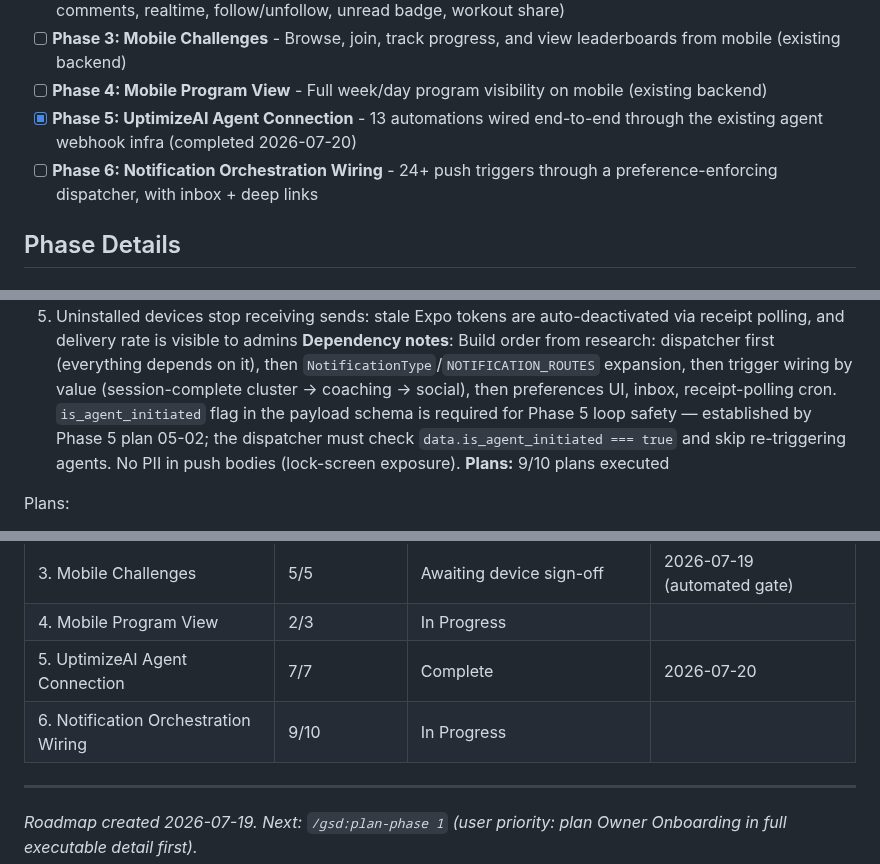
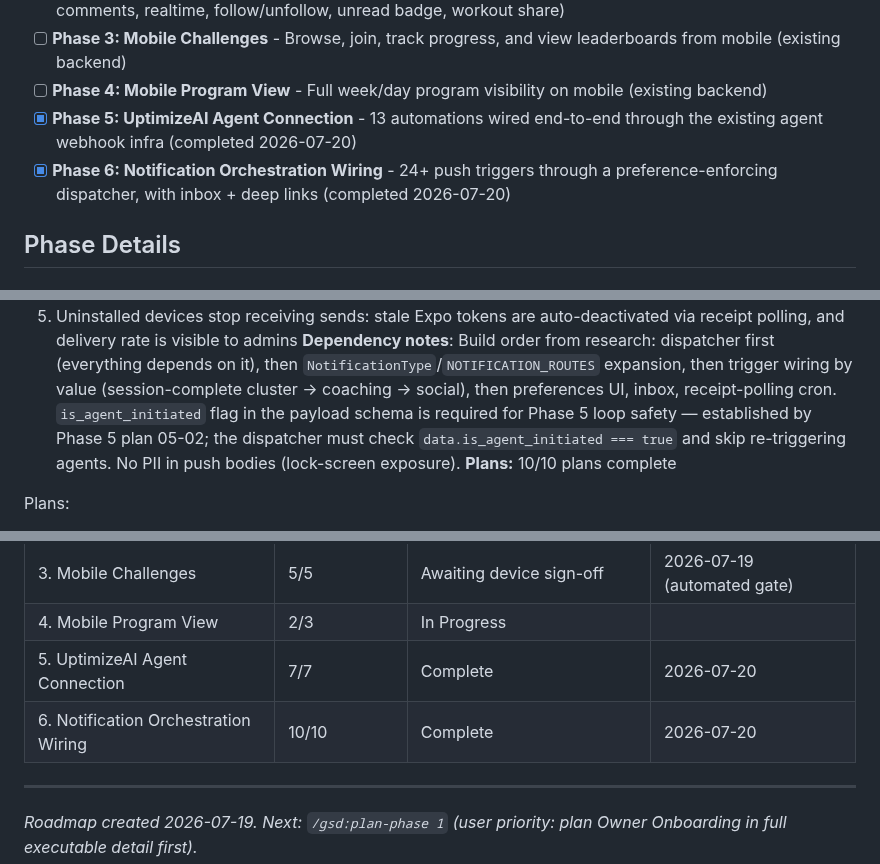
Before and after one commit to PJose15/Smart-Gym-, a Markdown page: .planning/ROADMAP.md, 3 parts joined by grey strips. GitHub-like rendering.

```diff
--- a/.planning/ROADMAP.md
+++ b/.planning/ROADMAP.md
@@ -21,7 +21,7 @@
 - [ ] **Phase 3: Mobile Challenges** - Browse, join, track progress, and view leaderboards from mobile (existing backend)
 - [ ] **Phase 4: Mobile Program View** - Full week/day program visibility on mobile (existing backend)
 - [x] **Phase 5: UptimizeAI Agent Connection** - 13 automations wired end-to-end through the existing agent webhook infra (completed 2026-07-20)
-- [ ] **Phase 6: Notification Orchestration Wiring** - 24+ push triggers through a preference-enforcing dispatcher, with inbox + deep links
+- [x] **Phase 6: Notification Orchestration Wiring** - 24+ push triggers through a preference-enforcing dispatcher, with inbox + deep links (completed 2026-07-20)
 
 ## Phase Details
 
@@ -131,7 +131,7 @@ Plans:
   4. Member reviews past notifications in an inbox with unread badge; read state syncs on tap
   5. Uninstalled devices stop receiving sends: stale Expo tokens are auto-deactivated via receipt polling, and delivery rate is visible to admins
 **Dependency notes**: Build order from research: dispatcher first (everything depends on it), then `NotificationType`/`NOTIFICATION_ROUTES` expansion, then trigger wiring by value (session-complete cluster → coaching → social), then preferences UI, inbox, receipt-polling cron. `is_agent_initiated` flag in the payload schema is required for Phase 5 loop safety — established by Phase 5 plan 05-02; the dispatcher must check `data.is_agent_initiated === true` and skip re-triggering agents. No PII in push bodies (lock-screen exposure).
-**Plans:** 9/10 plans executed
+**Plans:** 10/10 plans complete
 
 Plans:
 - [x] 06-01-PLAN.md — NotificationType 4→24 + NOTIFICATION_ROUTES expansion + resolveNotificationRoute export [wave 1] ✅ COMPLETE 2026-07-20
@@ -154,7 +154,7 @@ Plans:
 | 3. Mobile Challenges | 5/5 | Awaiting device sign-off | 2026-07-19 (automated gate) |
 | 4. Mobile Program View | 2/3 | In Progress|  |
 | 5. UptimizeAI Agent Connection | 7/7 | Complete   | 2026-07-20 |
-| 6. Notification Orchestration Wiring | 9/10 | In Progress|  |
+| 6. Notification Orchestration Wiring | 10/10 | Complete   | 2026-07-20 |
 
 ---
 *Roadmap created 2026-07-19. Next: `/gsd:plan-phase 1` (user priority: plan Owner Onboarding in full executable detail first).*
```
Also changed, not shown: .planning/STATE.md (+7 -6 lines), 1 other file.
